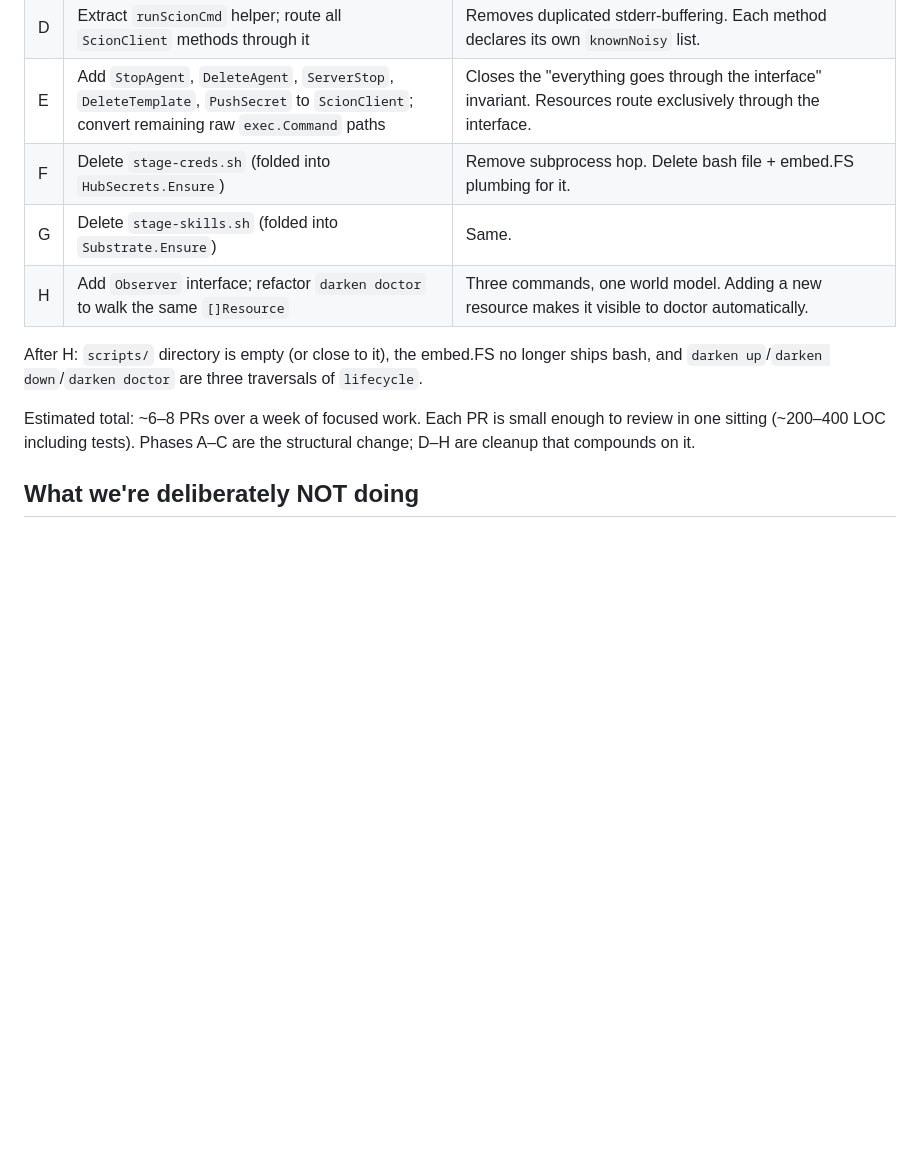
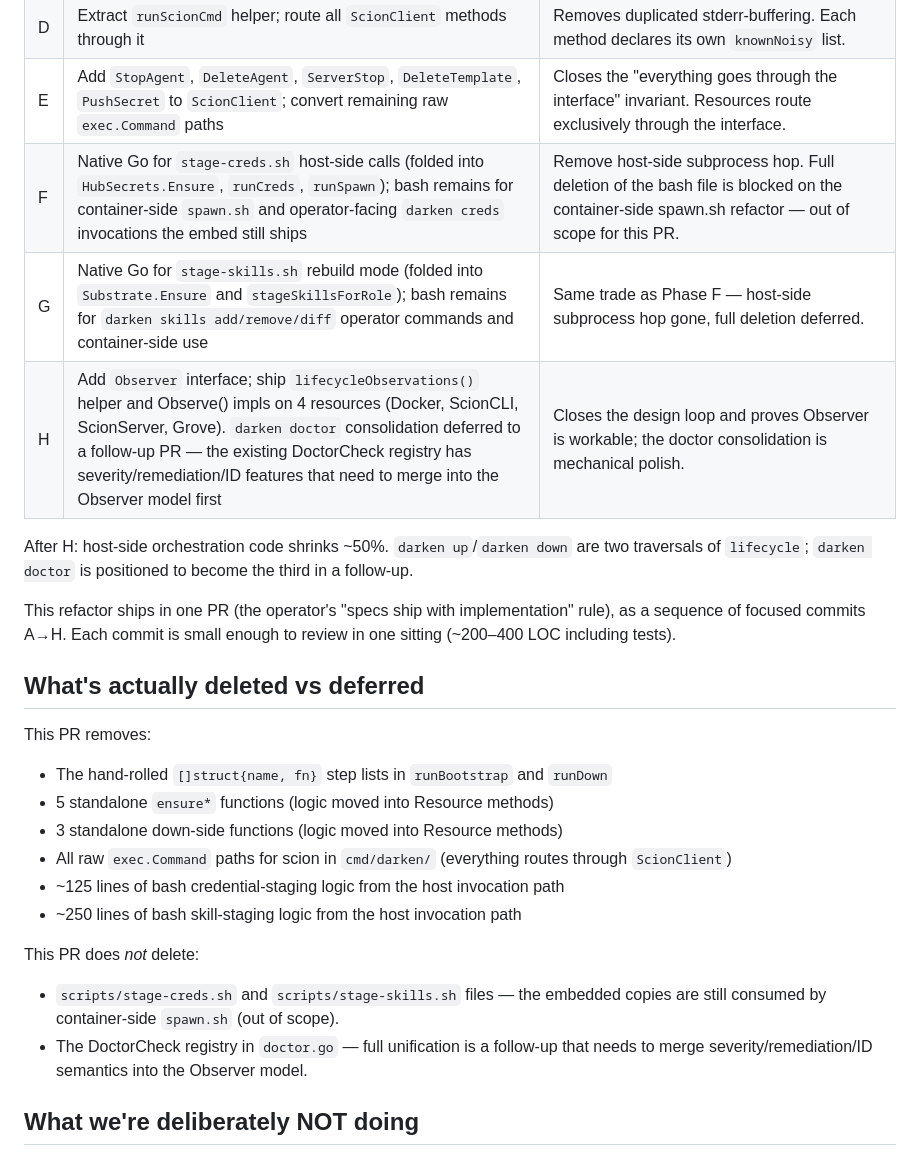
Before and after one commit to danmestas/darken, a Markdown page: docs/darken-lifecycle-refactor.md, the part around the change. Rendered like a GitHub page; blank space fills up the shorter version.

Commit message:
docs(lifecycle): reflect what shipped — Phase F/G keep bash for container use, Phase H ships scaffolding only

```diff
--- a/docs/darken-lifecycle-refactor.md
+++ b/docs/darken-lifecycle-refactor.md
@@ -187,13 +187,27 @@ Each phase below is an independent, shippable PR. They do not need to land in th
 | C | Port down-only resources: `ProjectAgents`, `AgentWorktrees`, `Grove` | These have no-op `Ensure()`. `runDown` shrinks to a 5-line reverse walker. The forgotten-pair bug class is now structurally impossible. |
 | D | Extract `runScionCmd` helper; route all `ScionClient` methods through it | Removes duplicated stderr-buffering. Each method declares its own `knownNoisy` list. |
 | E | Add `StopAgent`, `DeleteAgent`, `ServerStop`, `DeleteTemplate`, `PushSecret` to `ScionClient`; convert remaining raw `exec.Command` paths | Closes the "everything goes through the interface" invariant. Resources route exclusively through the interface. |
-| F | Delete `stage-creds.sh` (folded into `HubSecrets.Ensure`) | Remove subprocess hop. Delete bash file + embed.FS plumbing for it. |
-| G | Delete `stage-skills.sh` (folded into `Substrate.Ensure`) | Same. |
-| H | Add `Observer` interface; refactor `darken doctor` to walk the same `[]Resource` | Three commands, one world model. Adding a new resource makes it visible to doctor automatically. |
+| F | Native Go for `stage-creds.sh` host-side calls (folded into `HubSecrets.Ensure`, `runCreds`, `runSpawn`); bash remains for container-side `spawn.sh` and operator-facing `darken creds` invocations the embed still ships | Remove host-side subprocess hop. Full deletion of the bash file is blocked on the container-side spawn.sh refactor — out of scope for this PR. |
+| G | Native Go for `stage-skills.sh` rebuild mode (folded into `Substrate.Ensure` and `stageSkillsForRole`); bash remains for `darken skills add/remove/diff` operator commands and container-side use | Same trade as Phase F — host-side subprocess hop gone, full deletion deferred. |
+| H | Add `Observer` interface; ship `lifecycleObservations()` helper and Observe() impls on 4 resources (Docker, ScionCLI, ScionServer, Grove). `darken doctor` consolidation deferred to a follow-up PR — the existing DoctorCheck registry has severity/remediation/ID features that need to merge into the Observer model first | Closes the design loop and proves Observer is workable; the doctor consolidation is mechanical polish. |
 
-After H: `scripts/` directory is empty (or close to it), the embed.FS no longer ships bash, and `darken up`/`darken down`/`darken doctor` are three traversals of `lifecycle`.
+After H: host-side orchestration code shrinks ~50%. `darken up`/`darken down` are two traversals of `lifecycle`; `darken doctor` is positioned to become the third in a follow-up.
 
-Estimated total: ~6–8 PRs over a week of focused work. Each PR is small enough to review in one sitting (~200–400 LOC including tests). Phases A–C are the structural change; D–H are cleanup that compounds on it.
+This refactor ships in one PR (the operator's "specs ship with implementation" rule), as a sequence of focused commits A→H. Each commit is small enough to review in one sitting (~200–400 LOC including tests).
+
+## What's actually deleted vs deferred
+
+This PR removes:
+- The hand-rolled `[]struct{name, fn}` step lists in `runBootstrap` and `runDown`
+- 5 standalone `ensure*` functions (logic moved into Resource methods)
+- 3 standalone down-side functions (logic moved into Resource methods)
+- All raw `exec.Command` paths for scion in `cmd/darken/` (everything routes through `ScionClient`)
+- ~125 lines of bash credential-staging logic from the host invocation path
+- ~250 lines of bash skill-staging logic from the host invocation path
+
+This PR does *not* delete:
+- `scripts/stage-creds.sh` and `scripts/stage-skills.sh` files — the embedded copies are still consumed by container-side `spawn.sh` (out of scope).
+- The DoctorCheck registry in `doctor.go` — full unification is a follow-up that needs to merge severity/remediation/ID semantics into the Observer model.
 
 ## What we're deliberately NOT doing
 
```
